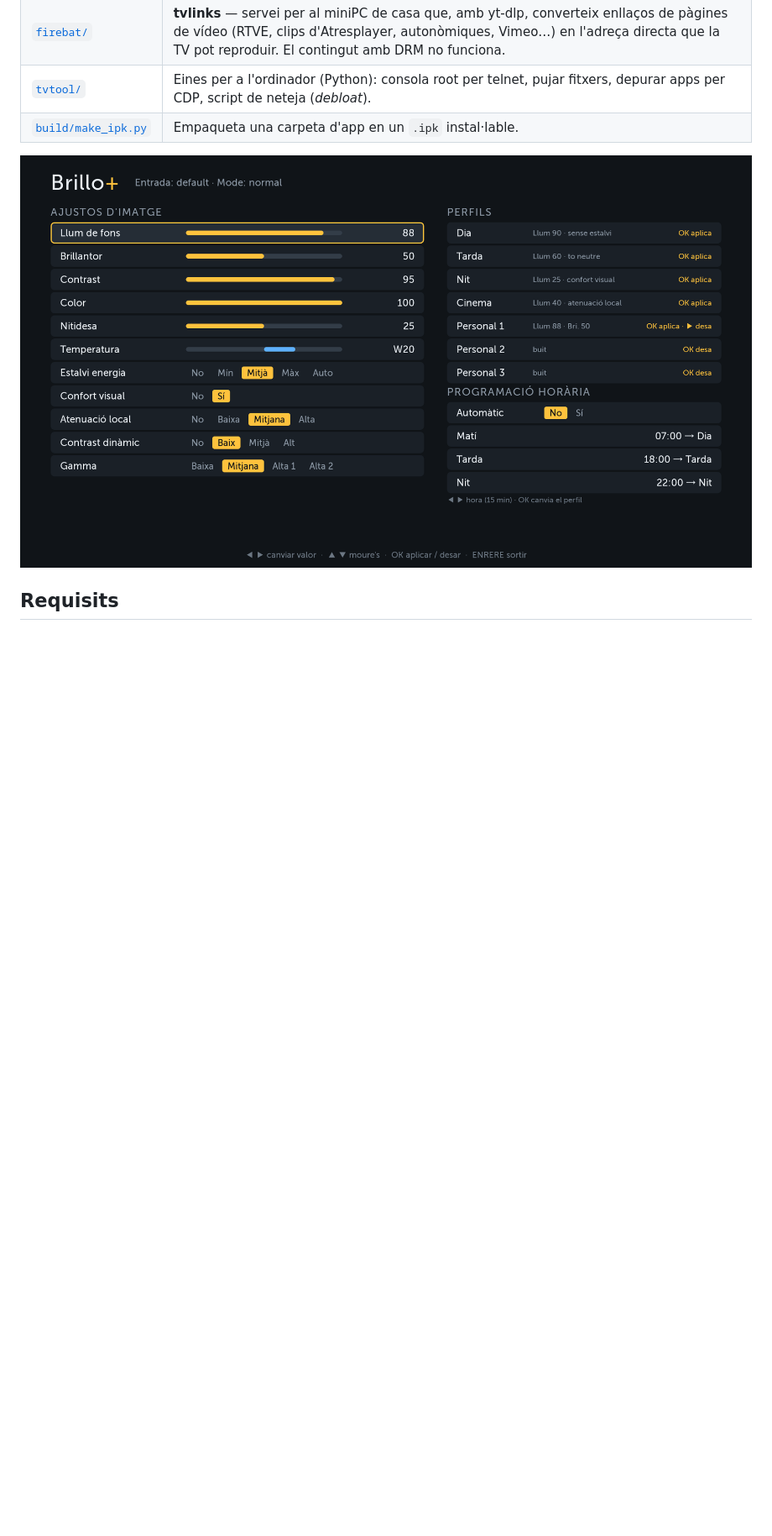
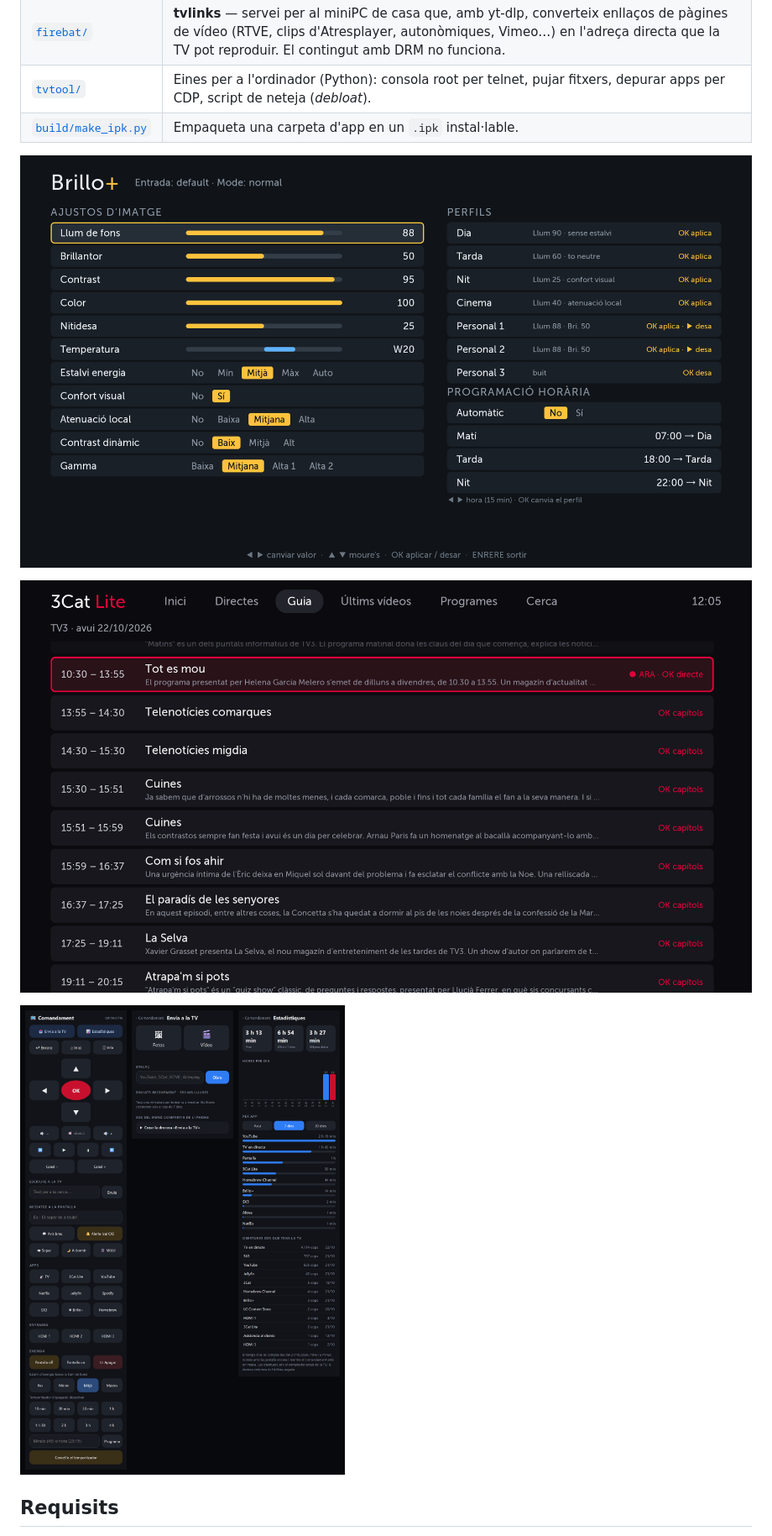
Before and after one commit to marksherano/tv-lg-uj620v, a Markdown page: README.md, the part around the change. Shown at 84% size. GitHub-like rendering; pictures changed too: docs/3cat-guia.png (added), docs/brillo.png, docs/mobil.png (added); blank space fills up the shorter version.

```diff
--- a/README.md
+++ b/README.md
@@ -24,6 +24,10 @@ Apps i eines casolanes per a una **LG 49UJ620V** (2017, webOS 3.9) rootejada amb
 | [`build/make_ipk.py`](build/make_ipk.py) | Empaqueta una carpeta d'app en un `.ipk` instal·lable. |
 
 ![Brillo+](docs/brillo.png)
+
+![3Cat Lite — guia de programació](docs/3cat-guia.png)
+
+<img src="docs/mobil.png" alt="Comandament web al mòbil: comandament, Envia a la TV i Estadístiques" width="625">
 
 ## Requisits
 
```
Also changed, not shown: README.es.md (+4 -0 lines), 1 other file.
